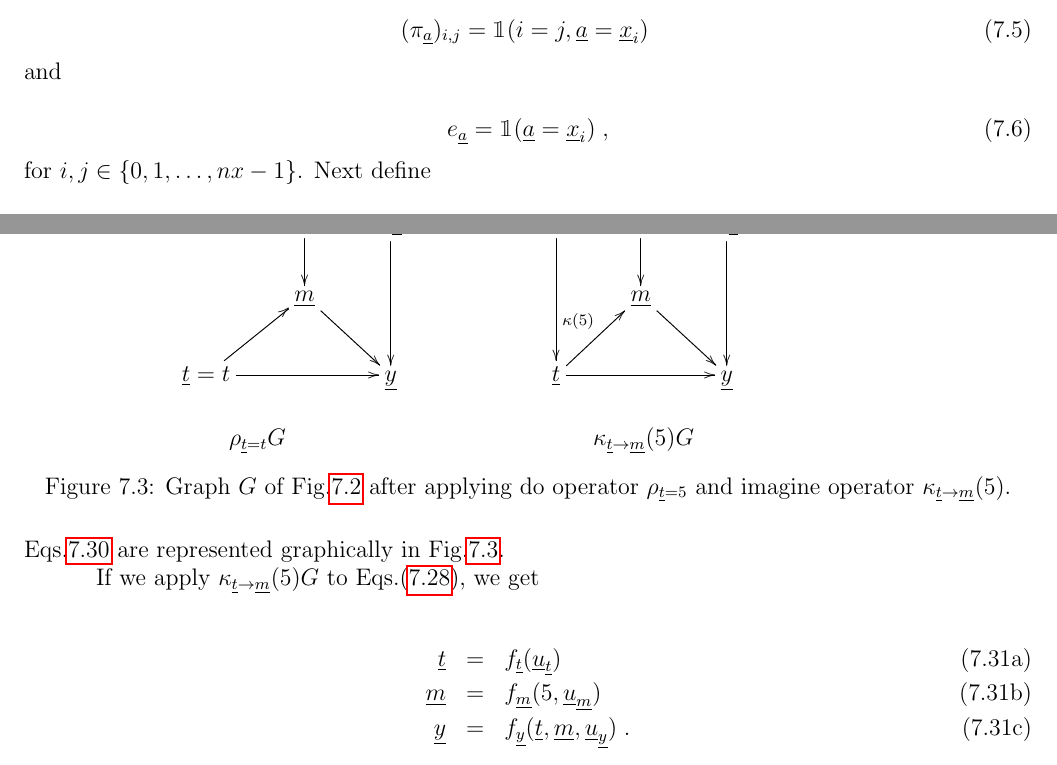
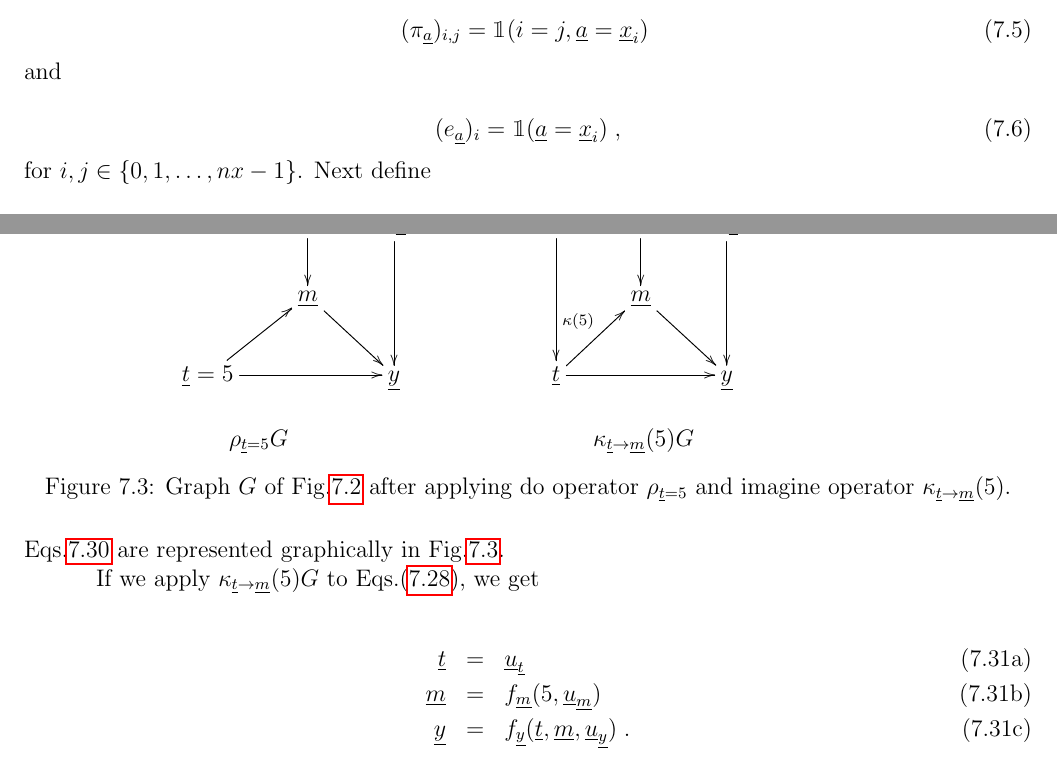
Before and after one commit to rrtucci/Bayesuvius, a LaTeX thesis (main.tex, which reads counterf/counterf.tex): two parts of pages 37 and 40 of 186, joined at a grey line, cut so that both start at the same text. Compiled offline with pdfLaTeX.

```diff
--- a/counterf/counterf.tex
+++ b/counterf/counterf.tex
@@ -294,7 +294,7 @@
 and
 
 \beq
-e_\rva=\indi(\rva=\rvx_i)
+(e_\rva)_i=\indi(\rva=\rvx_i)
 \;,
 \eeq
 for $i, j\in \{0, 1, \ldots, nx-1\}$.
@@ -561,7 +561,7 @@
 \\
 &\rvm\ar[rd]
 \\
-\rvt=t\ar[ru]
+\rvt=5\ar[ru]
 \ar[rr]&&\rvy
 }$
 &
@@ -579,7 +579,7 @@
 \\
 \\
 $\;\;\;\;\;\;\;\;
-\rho_{\rvt=t}G$
+\rho_{\rvt=5}G$
 &
 $\;\;\;\;\;\;\;\;
 \kappa_{\rvt\rarrow\rvm}(5)G$
@@ -618,7 +618,7 @@
 \begin{subequations}
 \label{eq-mediation-kappa-egs}
 \beqa
-\rvt&=&f_\rvt(\rvu_\rvt)
+\rvt&=&\rvu_\rvt
 \\
 \rvm&=&f_\rvm(5, \rvu_\rvm)
 \\
```
Also changed, not shown: main.pdf, counterf/counterf.tex (8 more changed lines).
